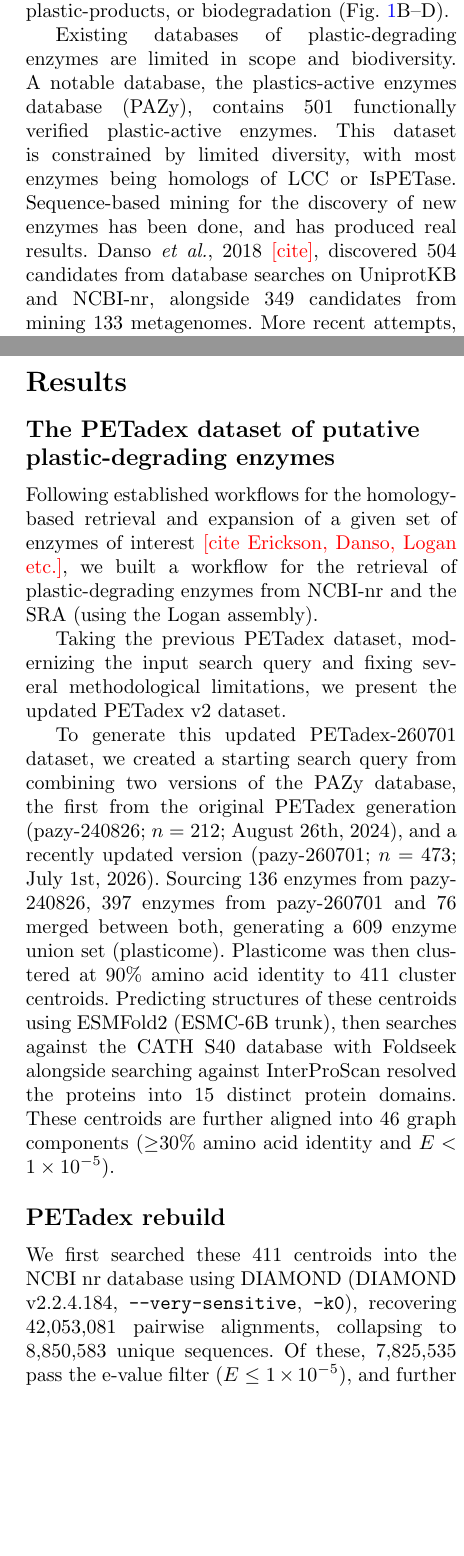
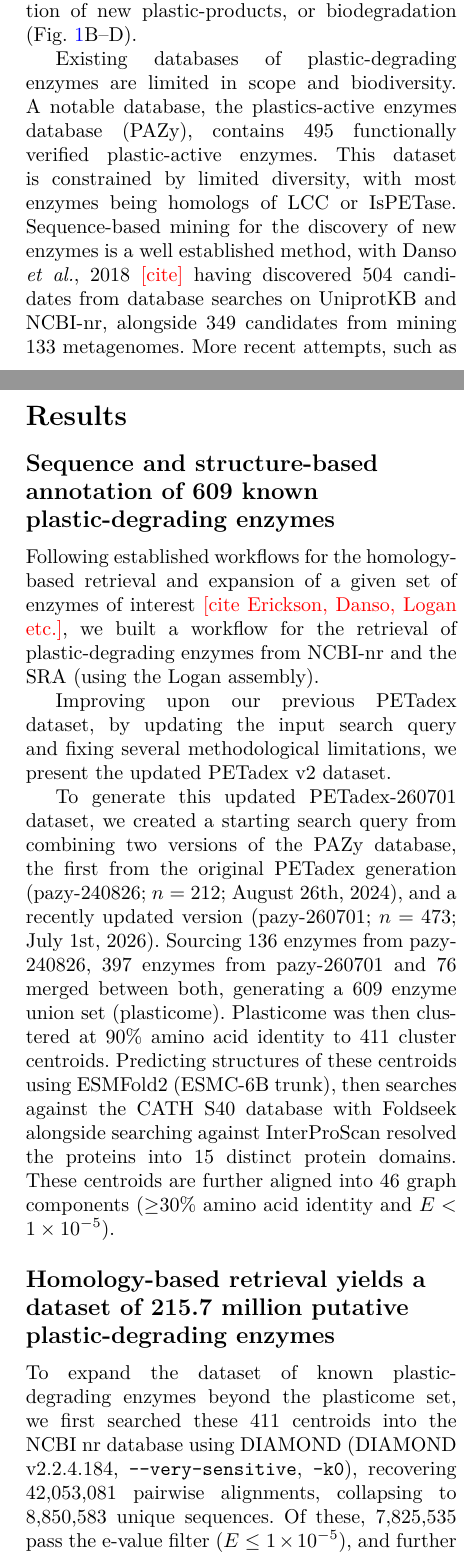
Before and after one commit to Pixeldom4/petadex-manuscript, a LaTeX paper (petadex-manuscript.tex): two parts of the columns of pages 1 and 3 of 4, joined at a grey line, cut so that both start at the same text, the shorter picture padded with empty space. Compiled offline with pdfLaTeX.

Commit message:
minor changes

```diff
--- a/petadex-manuscript.tex
+++ b/petadex-manuscript.tex
@@ -20,6 +19,7 @@
 \usepackage{graphicx}
 \usepackage{amsmath,amssymb}
 \usepackage{xcolor}
+\usepackage{lmodern}% Type 1 outlines for the template's Computer Modern look
 
 \unnumbered% Nature Portfolio house style: unnumbered section heads
 \raggedbottom
@@ -59,7 +59,7 @@ By the end of 2026, an estimated 13 billion tonnes, or 13 Gigatonnes (GT), of pl
 \label{fig:intro}
 \end{figure*}
 
-Existing databases of plastic-degrading enzymes are limited in scope and biodiversity. A notable database, the plastics-active enzymes database (PAZy), contains 501 functionally verified plastic-active enzymes. This dataset is constrained by limited diversity, with most enzymes being homologs of LCC or IsPETase. Sequence-based mining for the discovery of new enzymes has been done, and has produced real results. Danso \textit{et al.}, 2018 \todo{cite}, discovered 504 candidates from database searches on UniprotKB and NCBI-nr, alongside 349 candidates from mining 133 metagenomes. More recent attempts, such as Erickson \textit{et al.}, 2022 \todo{cite} expanded by screening 87 targeted hot-spring metagenomes ($\sim$38 million sequences) for plastic-degrading enzymes, characterizing 74 putative enzymes, and further testing 51 for activity, and characterizing 23 novel plastic-active enzymes. Overall, these previous surveys have merely scrapped the surface of the plastic-degrading enzyme diversity that exists within metagenomic datasets.
+Existing databases of plastic-degrading enzymes are limited in scope and biodiversity. A notable database, the plastics-active enzymes database (PAZy), contains 495 functionally verified plastic-active enzymes. This dataset is constrained by limited diversity, with most enzymes being homologs of LCC or IsPETase. Sequence-based mining for the discovery of new enzymes is a well established method, with Danso \textit{et al.}, 2018 \todo{cite} having discovered 504 candidates from database searches on UniprotKB and NCBI-nr, alongside 349 candidates from mining 133 metagenomes. More recent attempts, such as Erickson \textit{et al.}, 2022 \todo{cite} expanded by screening 87 targeted hot-spring metagenomes ($\sim$38 million sequences) for plastic-degrading enzymes, characterizing 74 putative enzymes, and further testing 51 for activity, and characterizing 23 novel plastic-active enzymes. Overall, these previous surveys have merely scrapped the surface of the plastic-degrading enzyme diversity that exists within metagenomic datasets.
 
 In our previous work, we build Logan \todo{cite}, a tool that assembled the entire SRA, 27.3 million metagenomic datasets (Fig.~\ref{fig:intro}E), and searched for plastic-degrading enzymes, retrieving 215.7M putative plastic-degrading enzymes from an input query of 213 characterized plastic-degrading enzymes. We demonstrated that the discovery of novel plastic-degrading enzymes within this dataset is possible through operationally random selection. However, the lack of annotations prevents strategic selection of putative plastic-degrading enzymes for validation.
 
@@ -70,17 +70,17 @@ Here we present PETadex, methodological and quantitative rebuild of our previous
 %% ============================================================
 \section{Results}
 
-\subsection{The PETadex dataset of putative plastic-degrading enzymes}
+\subsection{Sequence and structure-based annotation of 609 known plastic-degrading enzymes}
 
 Following established workflows for the homology-based retrieval and expansion of a given set of enzymes of interest \todo{cite Erickson, Danso, Logan etc.}, we built a workflow for the retrieval of plastic-degrading enzymes from NCBI-nr and the SRA (using the Logan assembly).
 
-Taking the previous PETadex dataset, modernizing the input search query and fixing several methodological limitations, we present the updated PETadex v2 dataset.
+Improving upon our previous PETadex dataset, by updating the input search query and fixing several methodological limitations, we present the updated PETadex v2 dataset.
 
 To generate this updated PETadex-260701 dataset, we created a starting search query from combining two versions of the PAZy database, the first from the original PETadex generation (pazy-240826; $n=212$; August 26th, 2024), and a recently updated version (pazy-260701; $n=473$; July 1st, 2026). Sourcing 136 enzymes from pazy-240826, 397 enzymes from pazy-260701 and 76 merged between both, generating a 609 enzyme union set (plasticome). Plasticome was then clustered at 90\% amino acid identity to 411 cluster centroids. Predicting structures of these centroids using ESMFold2 (ESMC-6B trunk), then searches against the CATH S40 database with Foldseek alongside searching against InterProScan resolved the proteins into 15 distinct protein domains. These centroids are further aligned into 46 graph components ($\ge$30\% amino acid identity and $E < 1\times10^{-5}$).
 
-\subsection{PETadex rebuild}
+\subsection{Homology-based retrieval yields a dataset of 215.7 million putative plastic-degrading enzymes}
 
-We first searched these 411 centroids into the NCBI nr database using DIAMOND (DIAMOND v2.2.4.184, \texttt{-{}-very-sensitive}, \texttt{-k0}), recovering 42,053,081 pairwise alignments, collapsing to 8,850,583 unique sequences. Of these, 7,825,535 pass the e-value filter ($E \le 1\times10^{-5}$), and further removing plasticome self-hits returns a final count of 7,825,107 sequences.
+To expand the dataset of known plastic-degrading enzymes beyond the plasticome set, we first searched these 411 centroids into the NCBI nr database using DIAMOND (DIAMOND v2.2.4.184, \texttt{-{}-very-sensitive}, \texttt{-k0}), recovering 42,053,081 pairwise alignments, collapsing to 8,850,583 unique sequences. Of these, 7,825,535 pass the e-value filter ($E \le 1\times10^{-5}$), and further removing plasticome self-hits returns a final count of 7,825,107 sequences.
 
 We then searched the nr hits against their component HMM, which were built from seed MSAs of plasticome sequences together with their closest nr homologs ($E \le 1\times10^{-50}$). Each component was then clustered down to 100--1000 sequences, aligned with MUSCLE 5.3, and finally manually curated to remove accessory domains and poorly aligned termini. The 46 graph components from plasticome resolved into 57 alignment units, and a further 53 final MSAs/HMMs.
 
```
Also changed, not shown: petadex-manuscript.tex (6 more changed lines).
